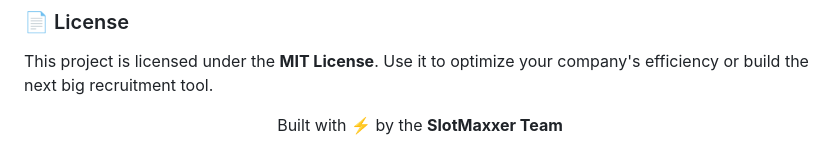
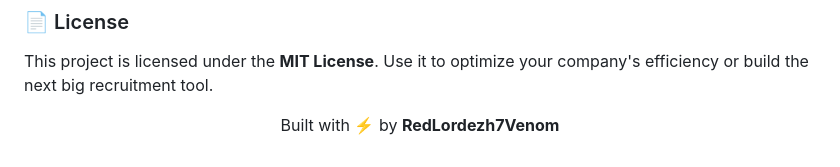
Before and after one commit to RedLordezh7Venom/slotmaxxer, a Markdown page: README.md, the part around the change. GitHub-like rendering.

Commit message:
[docs] edit readme

```diff
--- a/README.md
+++ b/README.md
@@ -142,5 +142,5 @@ All test logic reside in the `/tests` directory, with automated reports generate
 This project is licensed under the **MIT License**. Use it to optimize your company's efficiency or build the next big recruitment tool.
 
 <p align="center">
-  Built with ⚡ by the <strong>SlotMaxxer Team</strong>
+  Built with ⚡ by <strong>RedLordezh7Venom</strong>
 </p>
```
